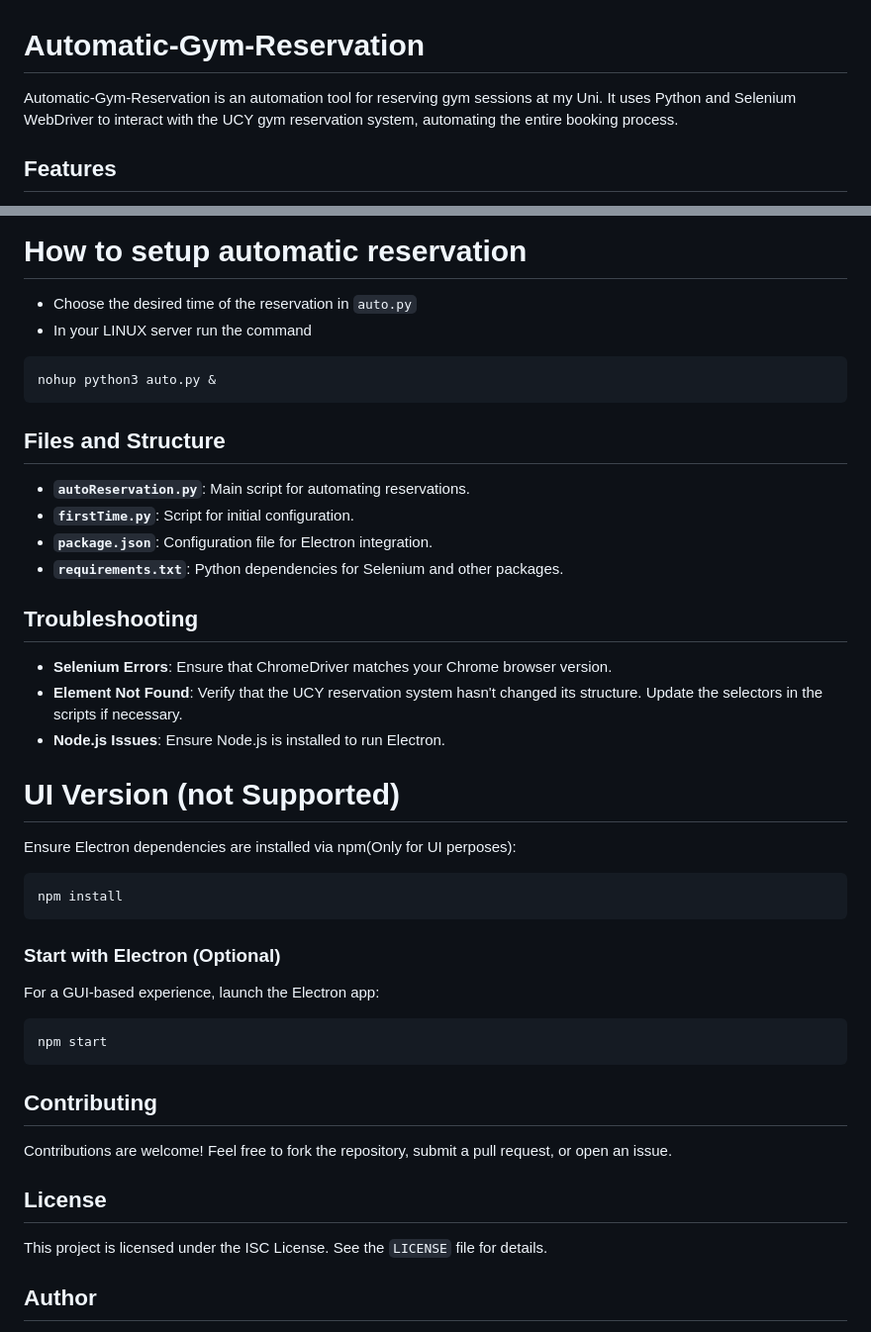
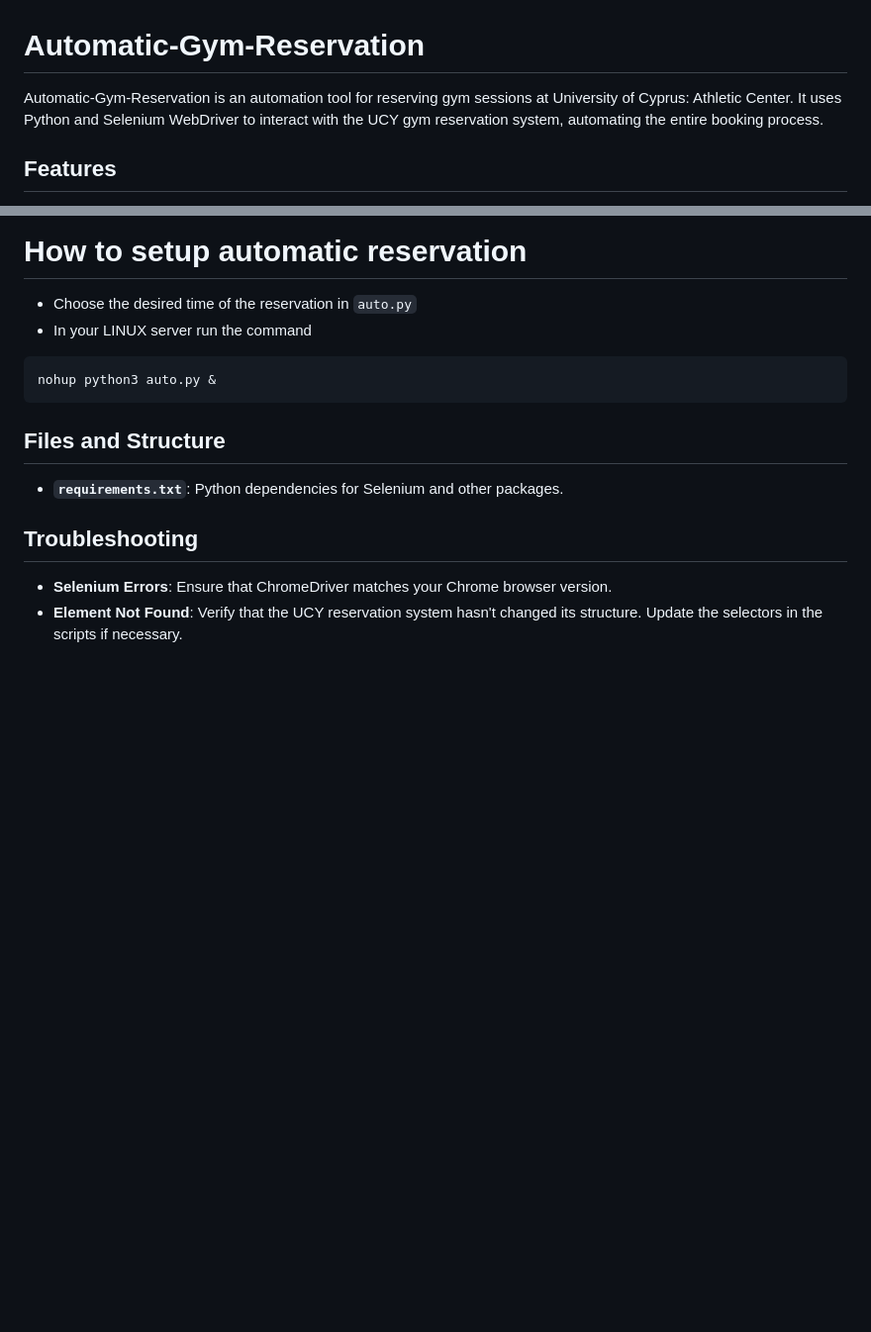
Before and after one commit to AntoniosKalattas/Automatic-Gym-Reservation, a Markdown page: README.md, 2 parts joined by grey strips. Shown at 99% size. Drawn GitHub-style; blank space fills up the shorter version.

Commit message:
Revise README for clarity and conciseness
Updated project description and removed obsolete sections.

````diff
--- a/README.md
+++ b/README.md
@@ -1,7 +1,7 @@
 # Automatic-Gym-Reservation
 
 
-Automatic-Gym-Reservation is an automation tool for reserving gym sessions at my Uni. It uses Python and Selenium WebDriver to interact with the UCY gym reservation system, automating the entire booking process.
+Automatic-Gym-Reservation is an automation tool for reserving gym sessions at University of Cyprus: Athletic Center. It uses Python and Selenium WebDriver to interact with the UCY gym reservation system, automating the entire booking process.
 
 ## Features
 
@@ -84,42 +84,9 @@ nohup python3 auto.py &
 ```
 
 ## Files and Structure
-
-- **`autoReservation.py`**: Main script for automating reservations.
-- **`firstTime.py`**: Script for initial configuration.
-- **`package.json`**: Configuration file for Electron integration.
 - **`requirements.txt`**: Python dependencies for Selenium and other packages.
 
 ## Troubleshooting
 
 - **Selenium Errors**: Ensure that ChromeDriver matches your Chrome browser version.
 - **Element Not Found**: Verify that the UCY reservation system hasn't changed its structure. Update the selectors in the scripts if necessary.
-- **Node.js Issues**: Ensure Node.js is installed to run Electron.
-
-# UI Version (not Supported)
-
-   Ensure Electron dependencies are installed via npm(Only for UI perposes):
-
-   ```bash
-   npm install
-   ```
-
-### Start with Electron (Optional)
-
-For a GUI-based experience, launch the Electron app:
-
-```bash
-npm start
-```
-
-
-## Contributing
-
-Contributions are welcome! Feel free to fork the repository, submit a pull request, or open an issue.
-
-## License
-
-This project is licensed under the ISC License. See the `LICENSE` file for details.
-
-## Author
-
````
Also changed, not shown: other parts of README.md (+0 -4 lines).
